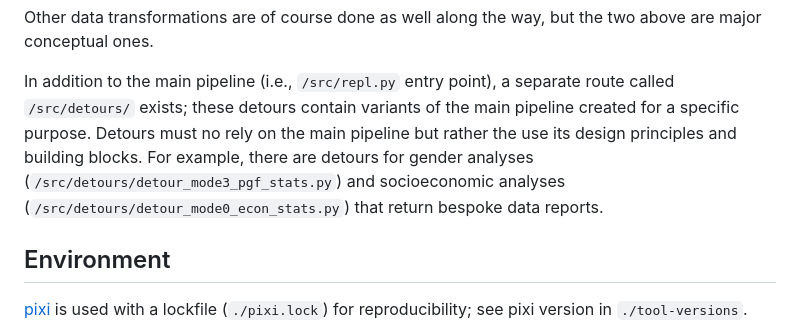
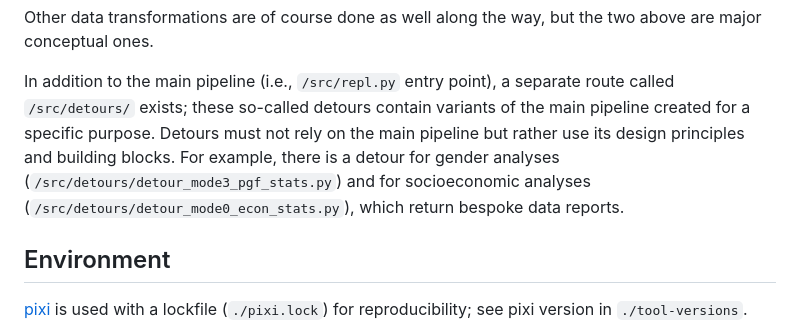
Before and after one commit to paveljee/2026-01-02_enrich_full_df, a Markdown page: README.md, the part around the change. GitHub-like rendering.

Commit message:
README: fix typos and clarity in detours section

```diff
--- a/README.md
+++ b/README.md
@@ -104,18 +104,18 @@ the two above are major conceptual ones.
 In addition to the main pipeline
 (i.e., `/src/repl.py` entry point), a
 separate route called `/src/detours/` exists;
-these detours contain variants of the
+these so-called detours contain variants of the
 main pipeline
 created for a specific purpose.
-Detours must no rely on the main pipeline but
-rather the use its design principles and
+Detours must not rely on the main pipeline but
+rather use its design principles and
 building blocks.
 For example,
-there are detours for
+there is a detour for
 gender analyses
-(`/src/detours/detour_mode3_pgf_stats.py`) and
+(`/src/detours/detour_mode3_pgf_stats.py`) and for
 socioeconomic analyses
-(`/src/detours/detour_mode0_econ_stats.py`) that
+(`/src/detours/detour_mode0_econ_stats.py`), which
 return bespoke data reports.
 
 ## Environment
```
